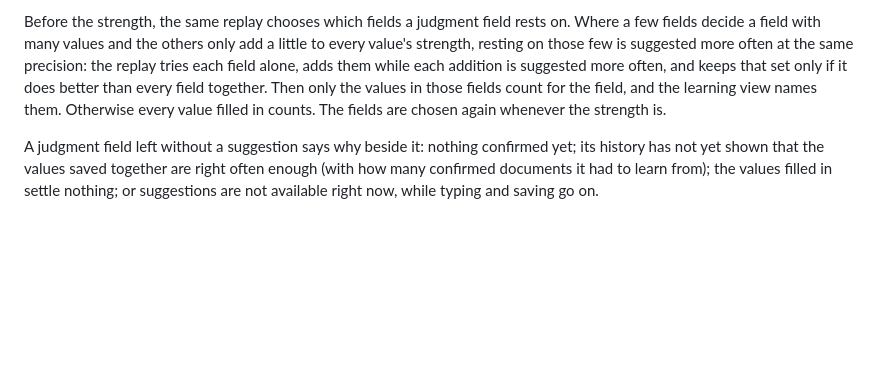
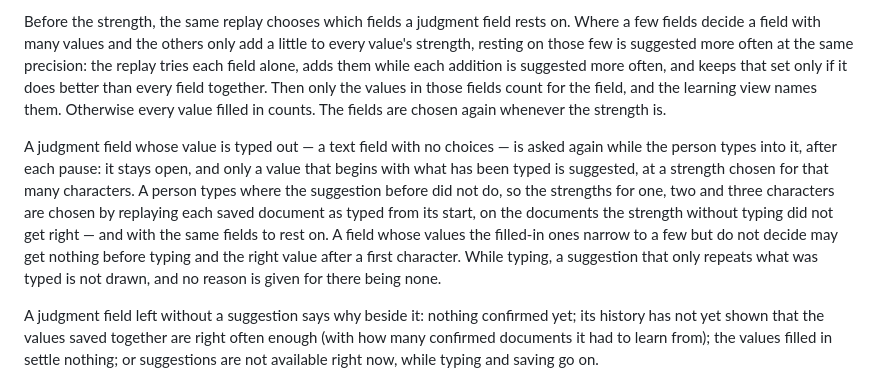
Before and after one commit to iyulab/lowline, a Markdown page: docs/suggestions.md, the part around the change. GitHub-like rendering; blank space fills up the shorter version.

Commit message:
docs: suggestions narrowed by what has been typed

```diff
--- a/docs/suggestions.md
+++ b/docs/suggestions.md
@@ -16,6 +16,8 @@ The strength a field's values saved together need is chosen per field by replayi
 
 Before the strength, the same replay chooses which fields a judgment field rests on. Where a few fields decide a field with many values and the others only add a little to every value's strength, resting on those few is suggested more often at the same precision: the replay tries each field alone, adds them while each addition is suggested more often, and keeps that set only if it does better than every field together. Then only the values in those fields count for the field, and the learning view names them. Otherwise every value filled in counts. The fields are chosen again whenever the strength is.
 
+A judgment field whose value is typed out — a text field with no choices — is asked again while the person types into it, after each pause: it stays open, and only a value that begins with what has been typed is suggested, at a strength chosen for that many characters. A person types where the suggestion before did not do, so the strengths for one, two and three characters are chosen by replaying each saved document as typed from its start, on the documents the strength without typing did not get right — and with the same fields to rest on. A field whose values the filled-in ones narrow to a few but do not decide may get nothing before typing and the right value after a first character. While typing, a suggestion that only repeats what was typed is not drawn, and no reason is given for there being none.
+
 A judgment field left without a suggestion says why beside it: nothing confirmed yet; its history has not yet shown that the values saved together are right often enough (with how many confirmed documents it had to learn from); the values filled in settle nothing; or suggestions are not available right now, while typing and saving go on.
 
 ## The record of what happened
```
